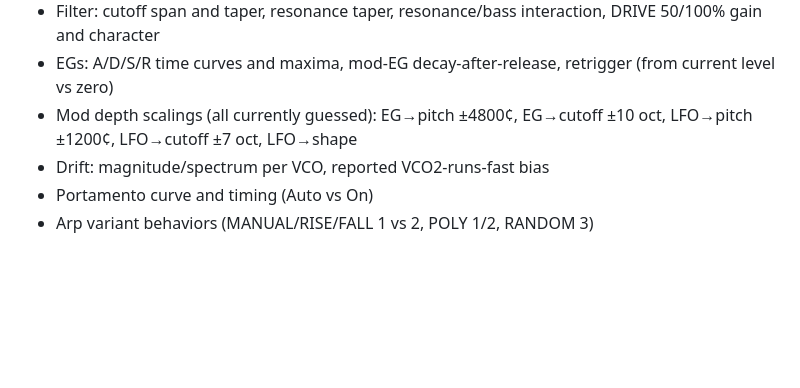
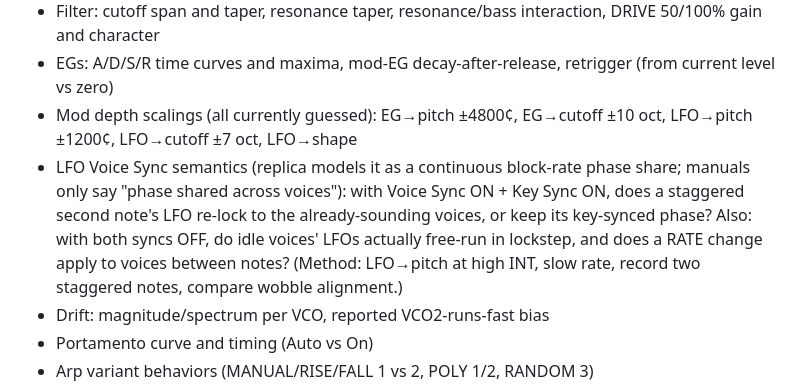
Before and after one commit to misenhower/weblogue, a Markdown page: docs/hardware-calibration.md, the part around the change. GitHub-like rendering; blank space fills up the shorter version.

Commit message:
Calibration checklist: LFO Voice Sync semantics (continuous share vs note-start)
The replica now models Voice Sync as a continuous block-rate phase
share — an interpretation of the manuals' one-line description. Added
the measurement that settles it (staggered key-synced notes, wobble
alignment), plus the free-run/idle-rate questions from the same fix.

Co-Authored-By: Claude Fable 5 <noreply@anthropic.com>

```diff
--- a/docs/hardware-calibration.md
+++ b/docs/hardware-calibration.md
@@ -62,6 +62,11 @@ to re-derive and which are hardware facts.
 - Filter: cutoff span and taper, resonance taper, resonance/bass interaction, DRIVE 50/100% gain and character
 - EGs: A/D/S/R time curves and maxima, mod-EG decay-after-release, retrigger (from current level vs zero)
 - Mod depth scalings (all currently guessed): EG→pitch ±4800¢, EG→cutoff ±10 oct, LFO→pitch ±1200¢, LFO→cutoff ±7 oct, LFO→shape
+- LFO Voice Sync semantics (replica models it as a continuous block-rate phase share; manuals only say
+  "phase shared across voices"): with Voice Sync ON + Key Sync ON, does a staggered second note's LFO
+  re-lock to the already-sounding voices, or keep its key-synced phase? Also: with both syncs OFF, do
+  idle voices' LFOs actually free-run in lockstep, and does a RATE change apply to voices between notes?
+  (Method: LFO→pitch at high INT, slow rate, record two staggered notes, compare wobble alignment.)
 - Drift: magnitude/spectrum per VCO, reported VCO2-runs-fast bias
 - Portamento curve and timing (Auto vs On)
 - Arp variant behaviors (MANUAL/RISE/FALL 1 vs 2, POLY 1/2, RANDOM 3)
```
